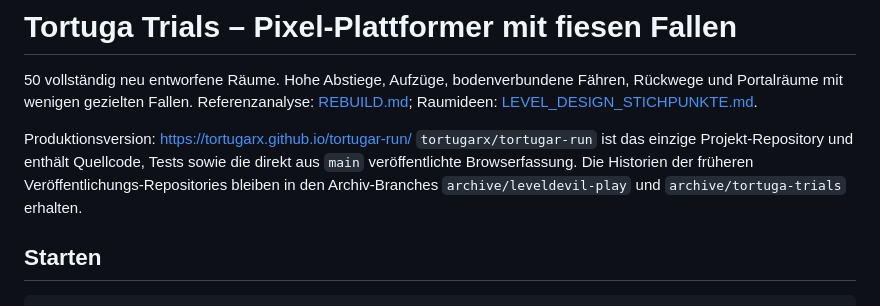
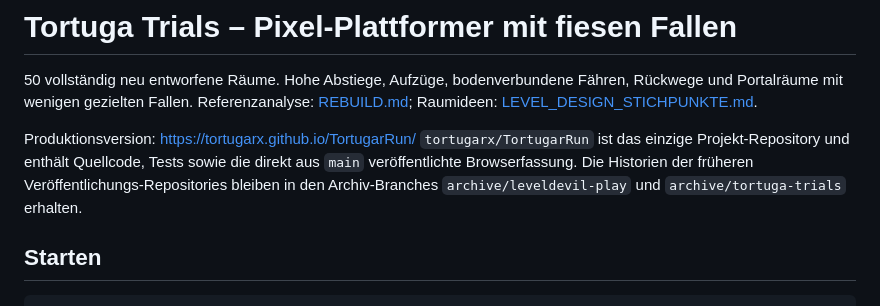
Before and after one commit to tortugarx/TortugarRun, a Markdown page: README.md, the part around the change. Rendered like a GitHub page.

Commit message:
Update repository links for PascalCase name

```diff
--- a/README.md
+++ b/README.md
@@ -2,8 +2,8 @@
 
 50 vollständig neu entworfene Räume. Hohe Abstiege, Aufzüge, bodenverbundene Fähren, Rückwege und Portalräume mit wenigen gezielten Fallen. Referenzanalyse: [REBUILD.md](REBUILD.md); Raumideen: [LEVEL_DESIGN_STICHPUNKTE.md](LEVEL_DESIGN_STICHPUNKTE.md).
 
-Produktionsversion: https://tortugarx.github.io/tortugar-run/
-`tortugarx/tortugar-run` ist das einzige Projekt-Repository und enthält Quellcode, Tests sowie die direkt aus `main` veröffentlichte Browserfassung. Die Historien der früheren Veröffentlichungs-Repositories bleiben in den Archiv-Branches `archive/leveldevil-play` und `archive/tortuga-trials` erhalten.
+Produktionsversion: https://tortugarx.github.io/TortugarRun/
+`tortugarx/TortugarRun` ist das einzige Projekt-Repository und enthält Quellcode, Tests sowie die direkt aus `main` veröffentlichte Browserfassung. Die Historien der früheren Veröffentlichungs-Repositories bleiben in den Archiv-Branches `archive/leveldevil-play` und `archive/tortuga-trials` erhalten.
 
 ## Starten
 
```
